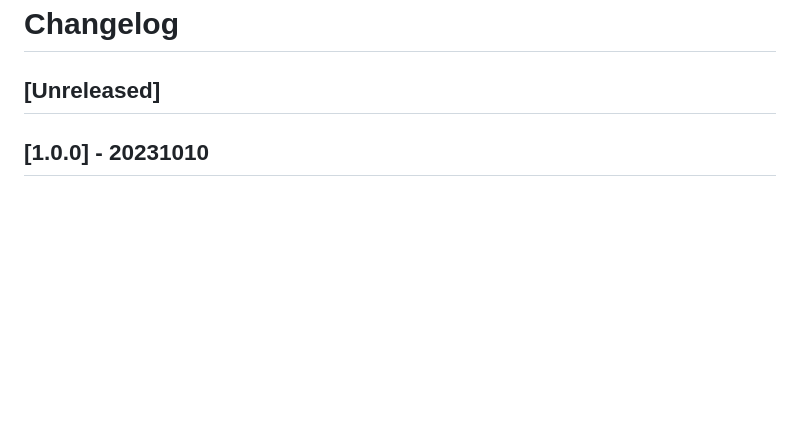
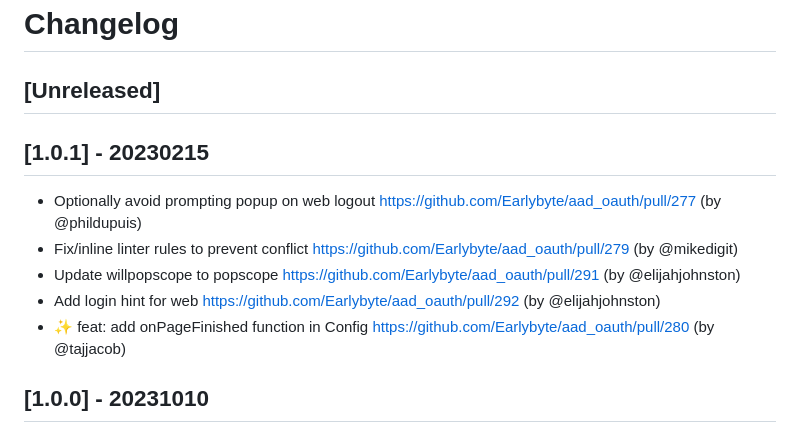
Before and after one commit to Earlybyte/aad_oauth, a Markdown page: CHANGELOG.md, the part around the change. Rendered like a GitHub page; blank space fills up the shorter version.

Commit message:
Update CHANGELOG.md for 1.0.1

```diff
--- a/CHANGELOG.md
+++ b/CHANGELOG.md
@@ -1,6 +1,14 @@
 # Changelog
 
 ## [Unreleased]
+
+## [1.0.1] - 20230215
+
+- Optionally avoid prompting popup on web logout https://github.com/Earlybyte/aad_oauth/pull/277 (by @phildupuis)
+- Fix/inline linter rules to prevent conflict https://github.com/Earlybyte/aad_oauth/pull/279 (by @mikedigit)
+- Update willpopscope to popscope https://github.com/Earlybyte/aad_oauth/pull/291 (by @elijahjohnston)
+- Add login hint for web https://github.com/Earlybyte/aad_oauth/pull/292 (by @elijahjohnston)
+- ✨ feat: add onPageFinished function in Config https://github.com/Earlybyte/aad_oauth/pull/280 (by @tajjacob)
 
 ## [1.0.0] - 20231010
 
```
